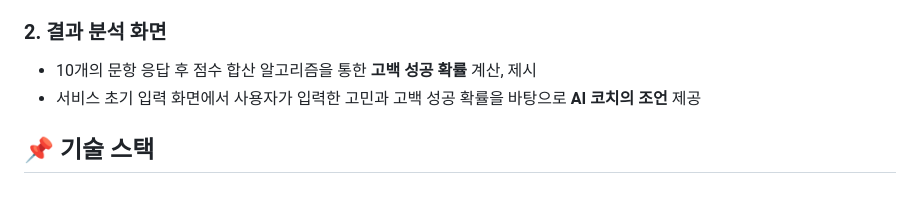
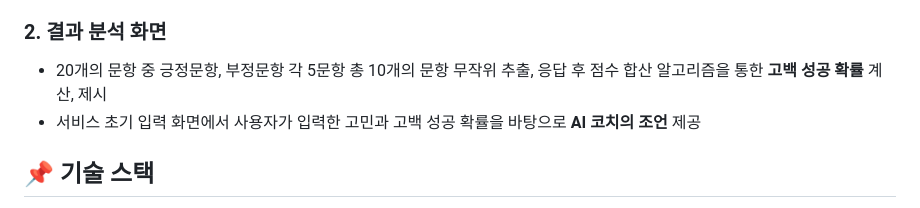
Before and after one commit to SKYST3/team_12, a Markdown page: README.md, the part around the change. Drawn GitHub-style.

```diff
--- a/README.md
+++ b/README.md
@@ -29,7 +29,7 @@
 
 ### 2. 결과 분석 화면
 
-- 10개의 문항 응답 후 점수 합산 알고리즘을 통한 **고백 성공 확률** 계산, 제시
+- 20개의 문항 중 긍정문항, 부정문항 각 5문항 총 10개의 문항 무작위 추출, 응답 후 점수 합산 알고리즘을 통한 **고백 성공 확률** 계산, 제시
 - 서비스 초기 입력 화면에서 사용자가 입력한 고민과 고백 성공 확률을 바탕으로 **AI 코치의 조언** 제공
 
 ## 📌 기술 스택
```
